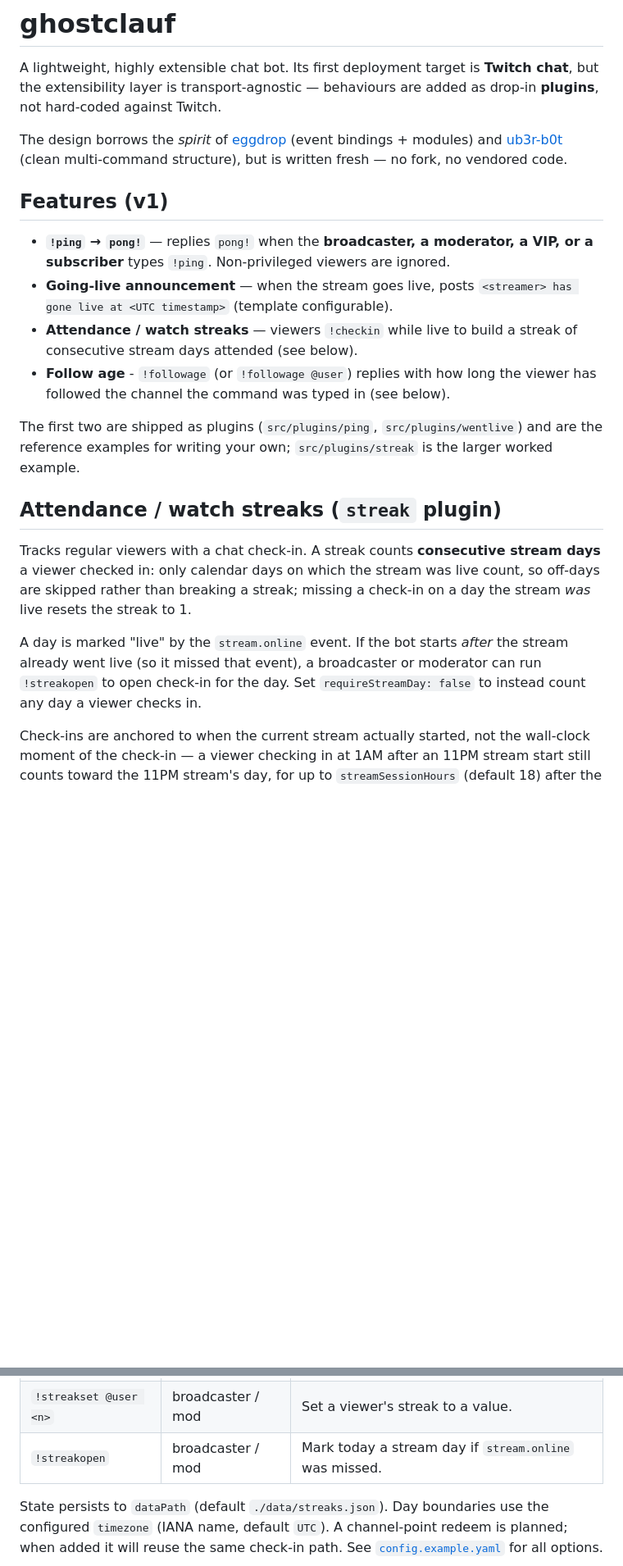
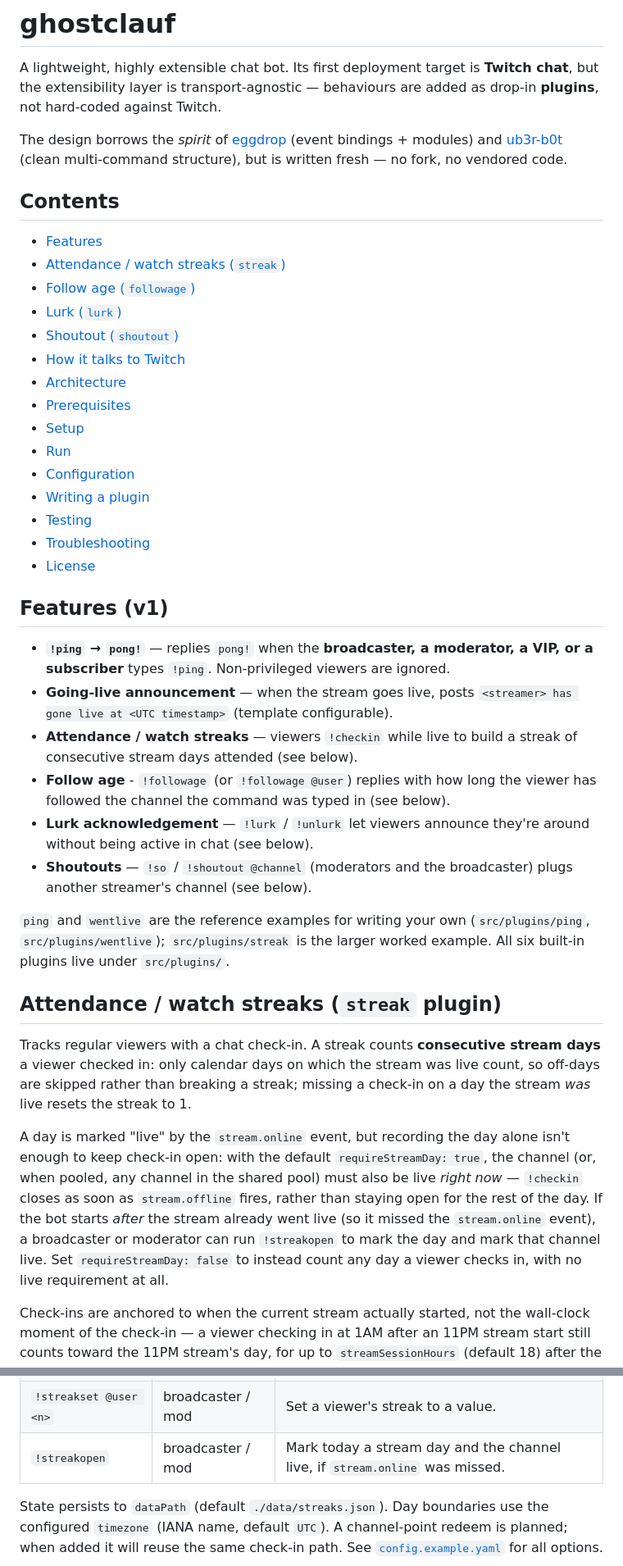
Before and after one commit to abuzucom/ghostclauf, a Markdown page: README.md, 2 parts joined by grey strips. Shown at 82% size. Rendered like a GitHub page; blank space fills up the shorter version.

```diff
--- a/README.md
+++ b/README.md
@@ -7,6 +7,24 @@ are added as drop-in **plugins**, not hard-coded against Twitch.
 The design borrows the *spirit* of [eggdrop](https://github.com/eggheads/eggdrop)
 (event bindings + modules) and [ub3r-b0t](https://github.com/moiph/ub3r-b0t)
 (clean multi-command structure), but is written fresh — no fork, no vendored code.
+
+## Contents
+
+- [Features](#features-v1)
+- [Attendance / watch streaks (`streak`)](#attendance--watch-streaks-streak-plugin)
+- [Follow age (`followage`)](#follow-age-followage-plugin)
+- [Lurk (`lurk`)](#lurk-lurk-plugin)
+- [Shoutout (`shoutout`)](#shoutout-shoutout-plugin)
+- [How it talks to Twitch](#how-it-talks-to-twitch)
+- [Architecture](#architecture)
+- [Prerequisites](#prerequisites)
+- [Setup](#setup)
+- [Run](#run)
+- [Configuration](#configuration)
+- [Writing a plugin](#writing-a-plugin)
+- [Testing](#testing)
+- [Troubleshooting](#troubleshooting)
+- [License](#license)
 
 ## Features (v1)
 
@@ -18,10 +36,14 @@ The design borrows the *spirit* of [eggdrop](https://github.com/eggheads/eggdrop
   streak of consecutive stream days attended (see below).
 - **Follow age** - `!followage` (or `!followage @user`) replies with how long
   the viewer has followed the channel the command was typed in (see below).
+- **Lurk acknowledgement** — `!lurk` / `!unlurk` let viewers announce they're
+  around without being active in chat (see below).
+- **Shoutouts** — `!so` / `!shoutout @channel` (moderators and the
+  broadcaster) plugs another streamer's channel (see below).
 
-The first two are shipped as plugins (`src/plugins/ping`, `src/plugins/wentlive`)
-and are the reference examples for writing your own; `src/plugins/streak` is the
-larger worked example.
+`ping` and `wentlive` are the reference examples for writing your own
+(`src/plugins/ping`, `src/plugins/wentlive`); `src/plugins/streak` is the
+larger worked example. All six built-in plugins live under `src/plugins/`.
 
 ## Attendance / watch streaks (`streak` plugin)
 
@@ -30,10 +52,15 @@ stream days** a viewer checked in: only calendar days on which the stream was
 live count, so off-days are skipped rather than breaking a streak; missing a
 check-in on a day the stream *was* live resets the streak to 1.
 
-A day is marked "live" by the `stream.online` event. If the bot starts *after*
-the stream already went live (so it missed that event), a broadcaster or
-moderator can run `!streakopen` to open check-in for the day. Set
-`requireStreamDay: false` to instead count any day a viewer checks in.
+A day is marked "live" by the `stream.online` event, but recording the day
+alone isn't enough to keep check-in open: with the default
+`requireStreamDay: true`, the channel (or, when pooled, any channel in the
+shared pool) must also be live *right now* — `!checkin` closes as soon as
+`stream.offline` fires, rather than staying open for the rest of the day. If
+the bot starts *after* the stream already went live (so it missed the
+`stream.online` event), a broadcaster or moderator can run `!streakopen` to
+mark the day and mark that channel live. Set `requireStreamDay: false` to
+instead count any day a viewer checks in, with no live requirement at all.
 
 Check-ins are anchored to when the current stream actually started, not the
 wall-clock moment of the check-in — a viewer checking in at 1AM after an 11PM
@@ -53,7 +80,7 @@ Commands (trigger words configurable):
 | `!streak` | everyone | Show your streak; `!streak @user` looks up another viewer. |
 | `!streakreset @user` | broadcaster only | Reset a viewer's streak to 0. |
 | `!streakset @user <n>` | broadcaster / mod | Set a viewer's streak to a value. |
-| `!streakopen` | broadcaster / mod | Mark today a stream day if `stream.online` was missed. |
+| `!streakopen` | broadcaster / mod | Mark today a stream day and the channel live, if `stream.online` was missed. |
 
 State persists to `dataPath` (default `./data/streaks.json`). Day boundaries use
 the configured `timezone` (IANA name, default `UTC`). A channel-point redeem is
```
Also changed, not shown: other parts of README.md (+84 -9 lines), CHANGELOG.md (+6 -9 lines).
